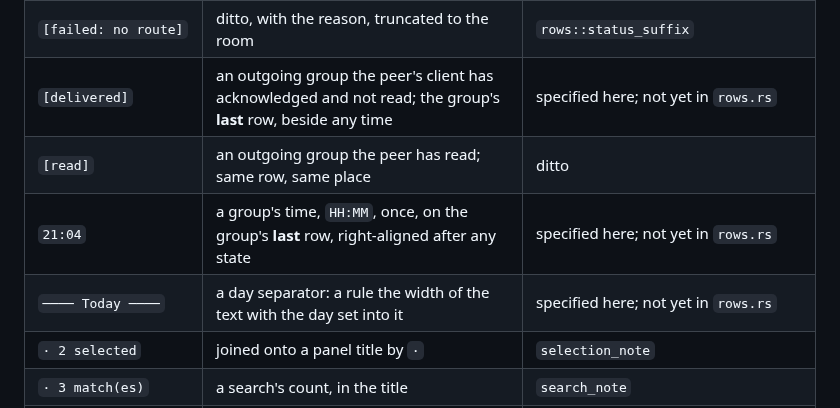
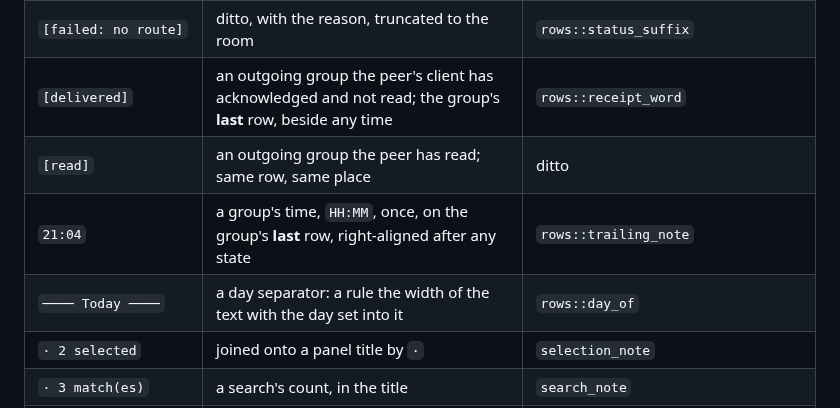
Before and after one commit to curedbylethe/televim, a Markdown page: DESIGN.md, the part around the change. Rendered like a GitHub page.

Commit message:
docs(design): point receipt annotations at the rows that implement them
The [delivered], [read], message time and day separator are implemented
in rows.rs. Their annotations said they were not yet there.

Co-Authored-By: Claude Haiku 5.5 <noreply@anthropic.com>

```diff
--- a/DESIGN.md
+++ b/DESIGN.md
@@ -523,10 +523,10 @@ code.
 | a caption beside a placeholder | never: `display_body()` returns the caption when there is one, so the label is drawn only for a message that says nothing; the caption is body ink | `Message::display_body` |
 | `[sending…]` | on the message's **last** row, which is the one with room | asserted |
 | `[failed: no route]` | ditto, with the reason, truncated to the room | `rows::status_suffix` |
-| `[delivered]` | an outgoing group the peer's client has acknowledged and not read; the group's **last** row, beside any time | specified here; not yet in `rows.rs` |
+| `[delivered]` | an outgoing group the peer's client has acknowledged and not read; the group's **last** row, beside any time | `rows::receipt_word` |
 | `[read]` | an outgoing group the peer has read; same row, same place | ditto |
-| `21:04` | a group's time, `HH:MM`, once, on the group's **last** row, right-aligned after any state | specified here; not yet in `rows.rs` |
-| `──── Today ────` | a day separator: a rule the width of the text with the day set into it | specified here; not yet in `rows.rs` |
+| `21:04` | a group's time, `HH:MM`, once, on the group's **last** row, right-aligned after any state | `rows::trailing_note` |
+| `──── Today ────` | a day separator: a rule the width of the text with the day set into it | `rows::day_of` |
 | `· 2 selected` | joined onto a panel title by `·` | `selection_note` |
 | `· 3 match(es)` | a search's count, in the title | `search_note` |
 | `· typing` | the peer is typing in the open conversation: a note on the conversation's title, in `text-dim`; the one title note that is not a count | `typing_note` |
```
